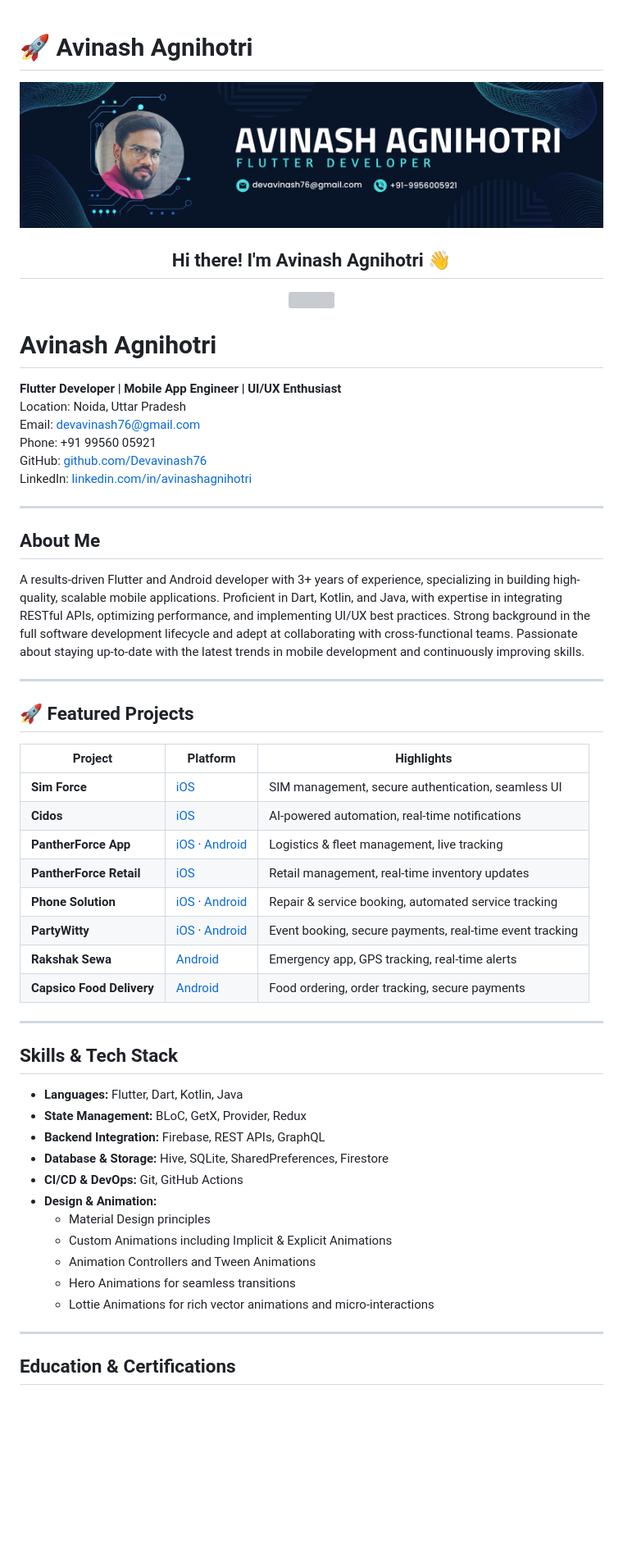
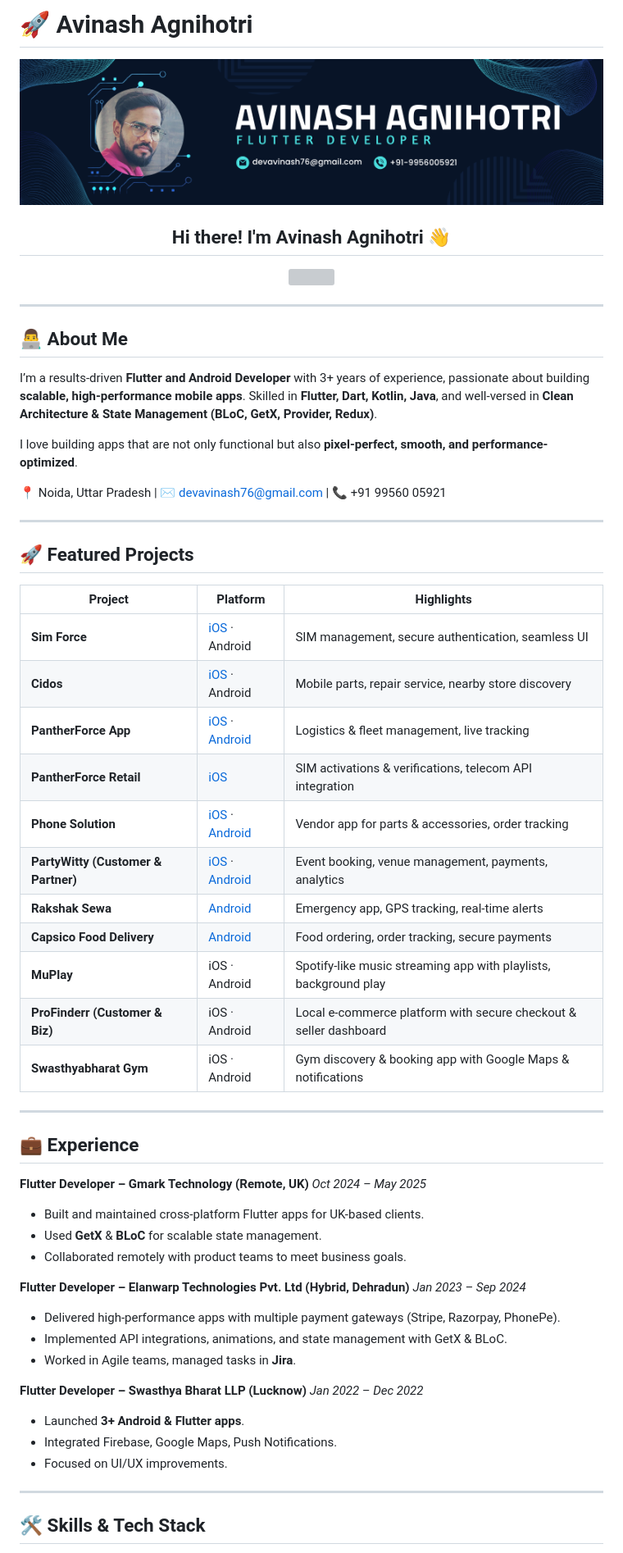
Before and after one commit to Devavinash76/Devavinash76, a Markdown page: README.md, the part around one of its changes. Shown at 82% size. GitHub-like rendering; blank space fills up the shorter version; grey boxes are pictures that could not be loaded.

```diff
--- a/README.md
+++ b/README.md
@@ -1,5 +1,5 @@
+# 🚀 Avinash Agnihotri
 
-# 🚀 Avinash Agnihotri
 ![Banner](https://raw.githubusercontent.com/Devavinash76/Devavinash76/refs/heads/main/BannerImg.png)
 
 <h2 align="center">Hi there! I'm Avinash Agnihotri 👋</h2>
@@ -8,55 +8,60 @@
   <img src="https://readme-typing-svg.herokuapp.com?color=%2336BCF7&size=32&center=true&width=600&height=50&lines=Android+%7C+iOS+Developer;Clean+Architecture+%7C+State+Management;BLoC+%7C+GetX+%7C+Provider;UI%2FUX+Designer+%7C+Canva+%7C+Figma">
 </p>
 
-
-# Avinash Agnihotri
-
-**Flutter Developer | Mobile App Engineer | UI/UX Enthusiast**
-Location: Noida, Uttar Pradesh
-Email: [devavinash76@gmail.com](mailto:devavinash76@gmail.com)
-Phone: +91 99560 05921
-GitHub: [github.com/Devavinash76](https://github.com/Devavinash76)
-LinkedIn: [linkedin.com/in/avinashagnihotri](https://linkedin.com/in/avinashagnihotri)
-
 ---
 
-## About Me
+## 👨‍💻 About Me
 
-A results-driven Flutter and Android developer with 3+ years of experience, specializing in building high-quality, scalable mobile applications. Proficient in Dart, Kotlin, and Java, with expertise in integrating RESTful APIs, optimizing performance, and implementing UI/UX best practices. Strong background in the full software development lifecycle and adept at collaborating with cross-functional teams. Passionate about staying up-to-date with the latest trends in mobile development and continuously improving skills.
+I’m a results-driven **Flutter and Android Developer** with 3+ years of experience, passionate about building **scalable, high-performance mobile apps**. Skilled in **Flutter, Dart, Kotlin, Java**, and well-versed in **Clean Architecture & State Management (BLoC, GetX, Provider, Redux)**.
+
+I love building apps that are not only functional but also **pixel-perfect, smooth, and performance-optimized**.
+
+📍 Noida, Uttar Pradesh | ✉️ [devavinash76@gmail.com](mailto:devavinash76@gmail.com) | 📞 +91 99560 05921
 
 ---
 
 ## 🚀 Featured Projects
 
-| **Project** | **Platform** | **Highlights** |
-|-------------|--------------|----------------|
-| **Sim Force** | [iOS](https://apps.apple.com/us/app/sim-force/id6741714753) | SIM management, secure authentication, seamless UI |
-| **Cidos** | [iOS](https://apps.apple.com/us/app/cidos/id6741060786) | AI-powered automation, real-time notifications |
-| **PantherForce App** | [iOS](https://apps.apple.com/us/app/pantherforce-app/id6739621500) · [Android](https://play.google.com/store/apps/details?id=com.pantherforce.app) | Logistics & fleet management, live tracking |
-| **PantherForce Retail** | [iOS](https://apps.apple.com/us/app/pantherforce-retail/id6740855488) | Retail management, real-time inventory updates |
-| **Phone Solution** | [iOS](https://apps.apple.com/us/app/phone-solution/id6740695502) · [Android](https://play.google.com/store/apps/details?id=com.phonesolution.app) | Repair & service booking, automated service tracking |
-| **PartyWitty** | [iOS](https://apps.apple.com/in/app/partywitty/id6478442502) · [Android](https://play.google.com/store/apps/details?id=com.party.partywitty_guest) | Event booking, secure payments, real-time event tracking |
-| **Rakshak Sewa** | [Android](https://play.google.com/store/apps/details?id=com.rakshak.sewa) | Emergency app, GPS tracking, real-time alerts |
-| **Capsico Food Delivery** | [Android](https://play.google.com/store/apps/details?id=com.capsico.fooddelivery) | Food ordering, order tracking, secure payments |
-
+| **Project**                         | **Platform**                                                                                                                                       | **Highlights**                                                    |
+| ----------------------------------- | -------------------------------------------------------------------------------------------------------------------------------------------------- | ----------------------------------------------------------------- |
+| **Sim Force**                       | [iOS](https://apps.apple.com/us/app/sim-force/id6741714753) · Android                                                                              | SIM management, secure authentication, seamless UI                |
+| **Cidos**                           | [iOS](https://apps.apple.com/us/app/cidos/id6741060786) · Android                                                                                  | Mobile parts, repair service, nearby store discovery              |
+| **PantherForce App**                | [iOS](https://apps.apple.com/us/app/pantherforce-app/id6739621500) · [Android](https://play.google.com/store/apps/details?id=com.pantherforce.app) | Logistics & fleet management, live tracking                       |
+| **PantherForce Retail**             | [iOS](https://apps.apple.com/us/app/pantherforce-retail/id6740855488)                                                                              | SIM activations & verifications, telecom API integration          |
+| **Phone Solution**                  | [iOS](https://apps.apple.com/us/app/phone-solution/id6740695502) · [Android](https://play.google.com/store/apps/details?id=com.phonesolution.app)  | Vendor app for parts & accessories, order tracking                |
+| **PartyWitty (Customer & Partner)** | [iOS](https://apps.apple.com/in/app/partywitty/id6478442502) · [Android](https://play.google.com/store/apps/details?id=com.party.partywitty_guest) | Event booking, venue management, payments, analytics              |
+| **Rakshak Sewa**                    | [Android](https://play.google.com/store/apps/details?id=com.rakshak.sewa)                                                                          | Emergency app, GPS tracking, real-time alerts                     |
+| **Capsico Food Delivery**           | [Android](https://play.google.com/store/apps/details?id=com.capsico.fooddelivery)                                                                  | Food ordering, order tracking, secure payments                    |
+| **MuPlay**                          | iOS · Android                                                                                                                                      | Spotify-like music streaming app with playlists, background play  |
+| **ProFinderr (Customer & Biz)**     | iOS · Android                                                                                                                                      | Local e-commerce platform with secure checkout & seller dashboard |
+| **Swasthyabharat Gym**              | iOS · Android                                                                                                                                      | Gym discovery & booking app with Google Maps & notifications      |
 
 ---
 
-## Skills & Tech Stack
+## 💼 Experience
 
-- **Languages:** Flutter, Dart, Kotlin, Java
-- **State Management:** BLoC, GetX, Provider, Redux
-- **Backend Integration:** Firebase, REST APIs, GraphQL
-- **Database & Storage:** Hive, SQLite, SharedPreferences, Firestore
-- **CI/CD & DevOps:** Git, GitHub Actions
-- **Design & Animation:**
-  - Material Design principles
-  - Custom Animations including Implicit & Explicit Animations
-  - Animation Controllers and Tween Animations
-  - Hero Animations for seamless transitions
-  - Lottie Animations for rich vector animations and micro-interactions
+**Flutter Developer – Gmark Technology (Remote, UK)**
+*Oct 2024 – May 2025*
+
+* Built and maintained cross-platform Flutter apps for UK-based clients.
+* Used **GetX** & **BLoC** for scalable state management.
+* Collaborated remotely with product teams to meet business goals.
+
+**Flutter Developer – Elanwarp Technologies Pvt. Ltd (Hybrid, Dehradun)**
+*Jan 2023 – Sep 2024*
+
+* Delivered high-performance apps with multiple payment gateways (Stripe, Razorpay, PhonePe).
+* Implemented API integrations, animations, and state management with GetX & BLoC.
+* Worked in Agile teams, managed tasks in **Jira**.
+
+**Flutter Developer – Swasthya Bharat LLP (Lucknow)**
+*Jan 2022 – Dec 2022*
+
+* Launched **3+ Android & Flutter apps**.
+* Integrated Firebase, Google Maps, Push Notifications.
+* Focused on UI/UX improvements.
 
 ---
 
-## Education & Certifications
+## 🛠 Skills & Tech Stack
 
```
Also changed, not shown: other parts of README.md (+23 -19 lines).
